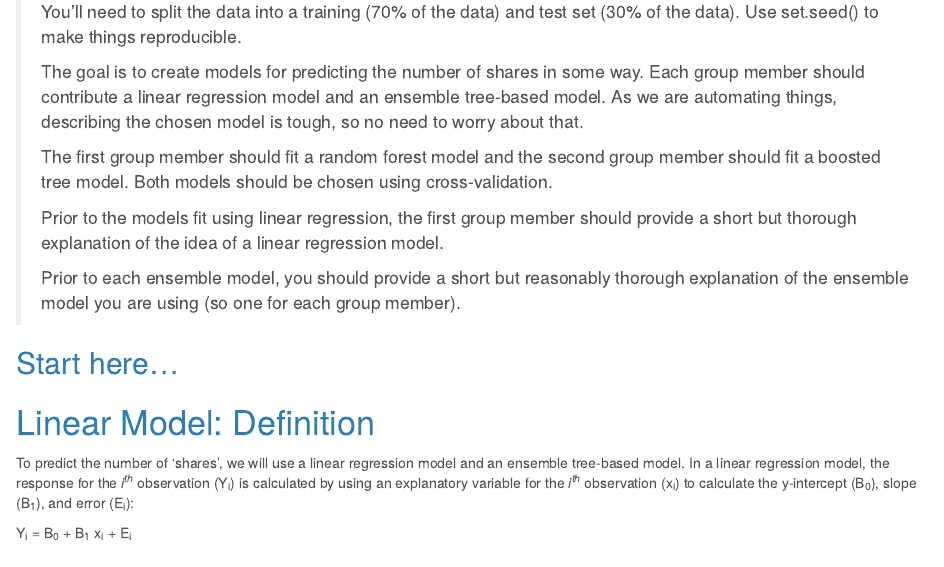
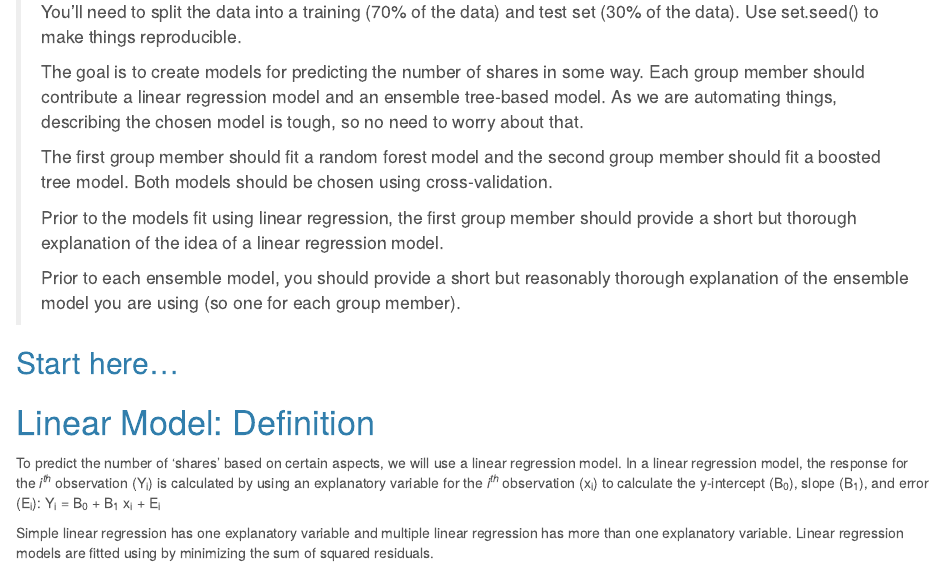
Before and after one commit to chsueh2/ST558-Project2, an R Markdown document (part 4.1 - model linear regression .Rmd): the page in a window 1100 px wide, from 210 px down. The pictures show the output file part 4.1 - model linear regression .nb.html that the author committed with the source, opened offline.

Commit message:
BK_10:02_7_7_2022

```diff
--- a/part 4.1 - model linear regression .Rmd
+++ b/part 4.1 - model linear regression .Rmd
@@ -40,6 +40,6 @@ knitr::knit("part 2 - data.Rmd", output = tempfile())
 
 # Linear Model: Definition
 
-To predict the number of 'shares', we will use a linear regression model and an ensemble tree-based model. In a linear regression model, the response for the _i^th^_ observation (Y~i~) is calculated by using an explanatory variable for the _i^th^_ observation (x~i~) to calculate the y-intercept (B~0~), slope (B~1~), and error (E~i~):
+To predict the number of 'shares' based on certain aspects, we will use a linear regression model. In a linear regression model, the response for the _i^th^_ observation (Y~i~) is calculated by using an explanatory variable for the _i^th^_ observation (x~i~) to calculate the y-intercept (B~0~), slope (B~1~), and error (E~i~): Y~i~ = B~0~ + B~1~ x~i~ + E~i~
 
-Y~i~ = B~0~ + B~1~ x~i~ + E~i~
+Simple linear regression has one explanatory variable and multiple linear regression has more than one explanatory variable. Linear regression models are fitted using by minimizing the sum of squared residuals.
```
Also changed, not shown: part 4.1 - model linear regression .nb.html.
